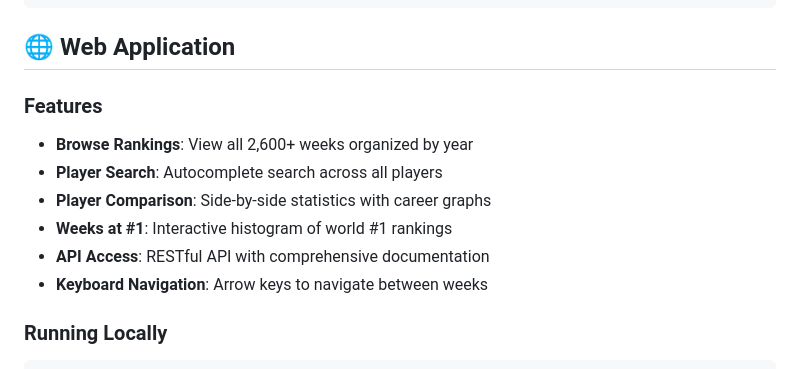
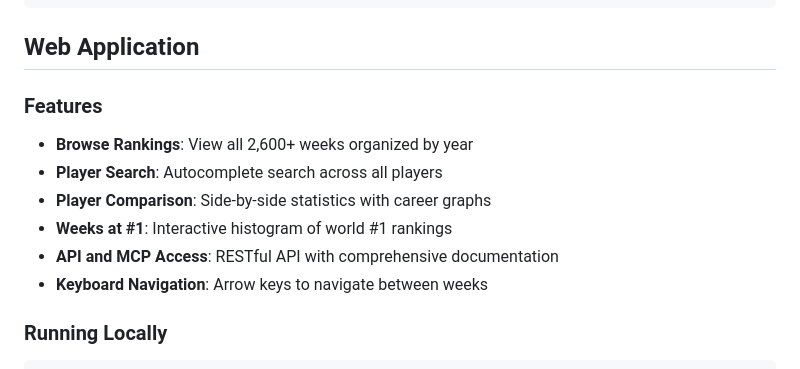
Before and after one commit to Jupiterian/ATP-Rankings-API, a Markdown page: README.md, the part around one of its changes. Drawn GitHub-style.

````diff
--- a/README.md
+++ b/README.md
@@ -84,7 +84,7 @@ ATP-Rankings-Data-Visualization/
 └── requirements.txt         # Python dependencies
 ```
 
-## 🌐 Web Application
+## Web Application
 
 ### Features
 
@@ -92,7 +92,7 @@ ATP-Rankings-Data-Visualization/
 - **Player Search**: Autocomplete search across all players
 - **Player Comparison**: Side-by-side statistics with career graphs
 - **Weeks at #1**: Interactive histogram of world #1 rankings
-- **API Access**: RESTful API with comprehensive documentation
+- **API and MCP Access**: RESTful API with comprehensive documentation
 - **Keyboard Navigation**: Arrow keys to navigate between weeks
 
 ### Running Locally
````
Also changed, not shown: other parts of README.md (+18 -18 lines).
